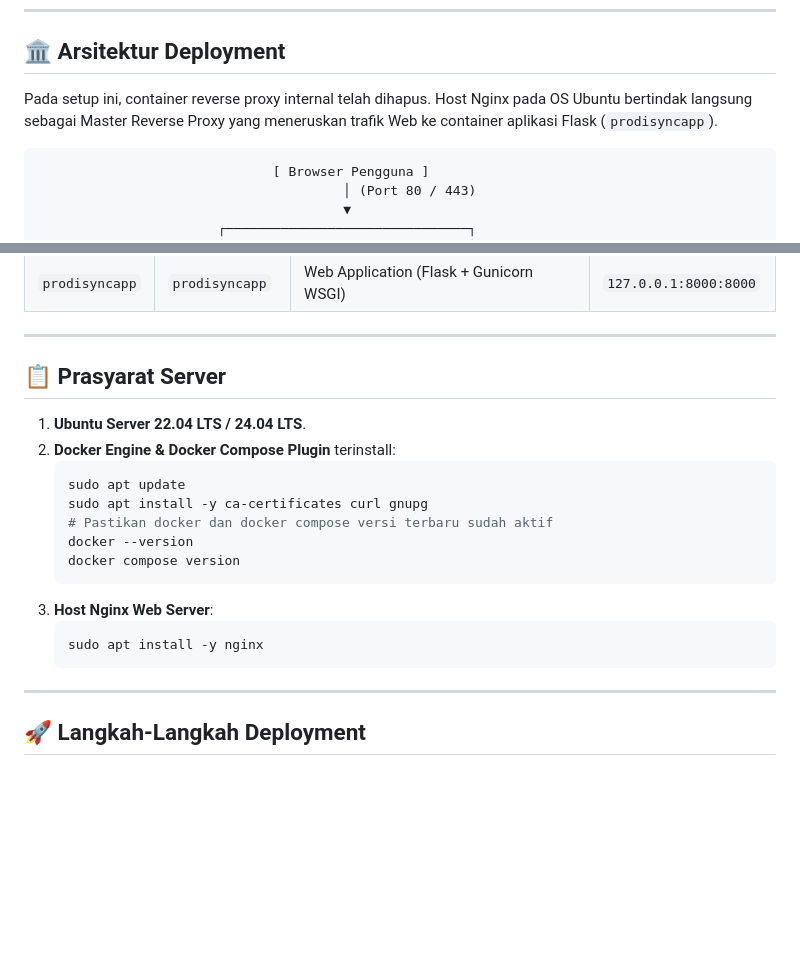
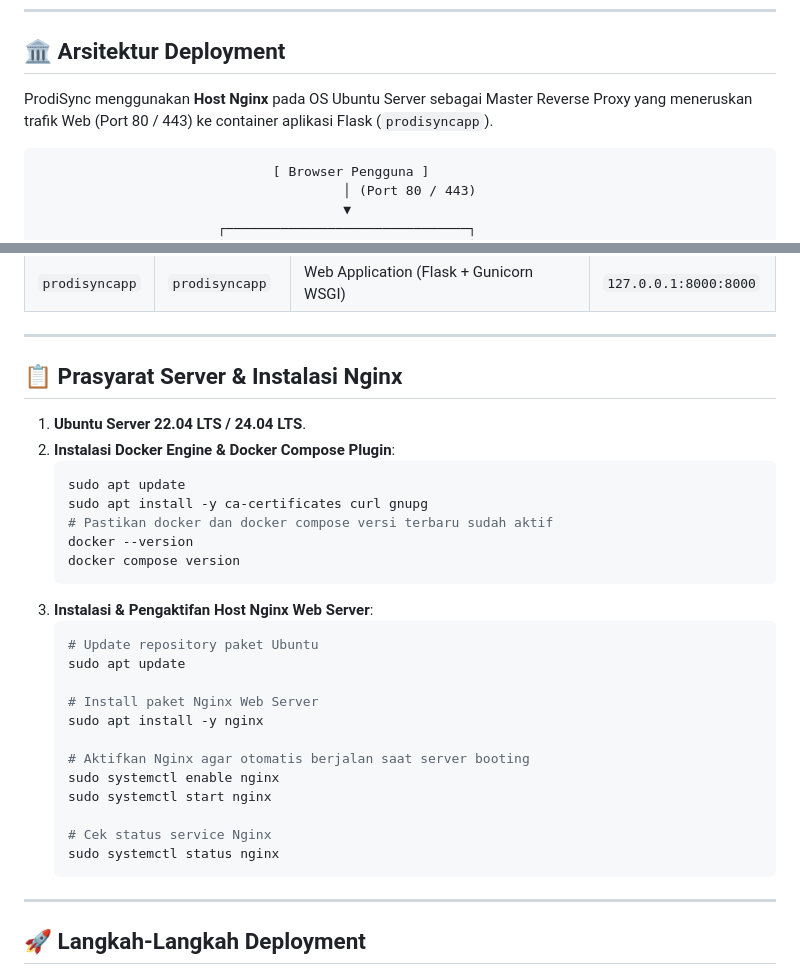
Before and after one commit to idris25muhammad/prodisync, a Markdown page: DOCKER-DEPLOY.md, 2 parts joined by grey strips. Rendered like a GitHub page; blank space fills up the shorter version.

Commit message:
docs: add explicit nginx install step and refine phrasing in DOCKER-DEPLOY.md

````diff
--- a/DOCKER-DEPLOY.md
+++ b/DOCKER-DEPLOY.md
@@ -6,7 +6,7 @@ Dokumen ini menjelaskan tata cara deployment aplikasi **ProdiSync** di server **
 
 ## 🏛️ Arsitektur Deployment
 
-Pada setup ini, container reverse proxy internal telah dihapus. Host Nginx pada OS Ubuntu bertindak langsung sebagai Master Reverse Proxy yang meneruskan trafik Web ke container aplikasi Flask (`prodisyncapp`).
+ProdiSync menggunakan **Host Nginx** pada OS Ubuntu Server sebagai Master Reverse Proxy yang meneruskan trafik Web (Port 80 / 443) ke container aplikasi Flask (`prodisyncapp`).
 
 ```
                               [ Browser Pengguna ]
@@ -38,10 +38,10 @@ Pada setup ini, container reverse proxy internal telah dihapus. Host Nginx pada
 
 ---
 
-## 📋 Prasyarat Server
+## 📋 Prasyarat Server & Instalasi Nginx
 
 1. **Ubuntu Server 22.04 LTS / 24.04 LTS**.
-2. **Docker Engine & Docker Compose Plugin** terinstall:
+2. **Instalasi Docker Engine & Docker Compose Plugin**:
    ```bash
    sudo apt update
    sudo apt install -y ca-certificates curl gnupg
@@ -49,9 +49,20 @@ Pada setup ini, container reverse proxy internal telah dihapus. Host Nginx pada
    docker --version
    docker compose version
    ```
-3. **Host Nginx Web Server**:
+3. **Instalasi & Pengaktifan Host Nginx Web Server**:
    ```bash
+   # Update repository paket Ubuntu
+   sudo apt update
+
+   # Install paket Nginx Web Server
    sudo apt install -y nginx
+
+   # Aktifkan Nginx agar otomatis berjalan saat server booting
+   sudo systemctl enable nginx
+   sudo systemctl start nginx
+
+   # Cek status service Nginx
+   sudo systemctl status nginx
    ```
 
 ---
````
